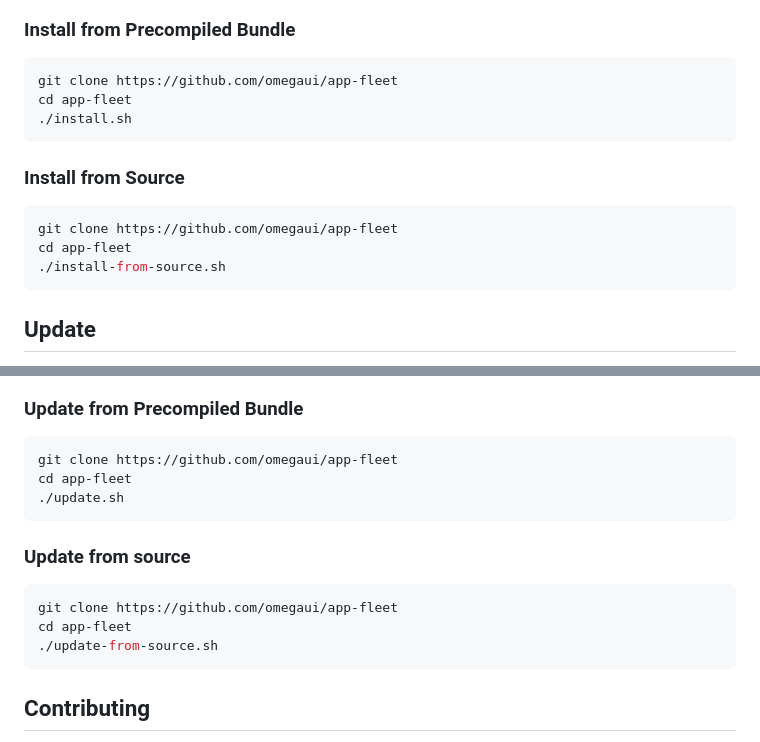
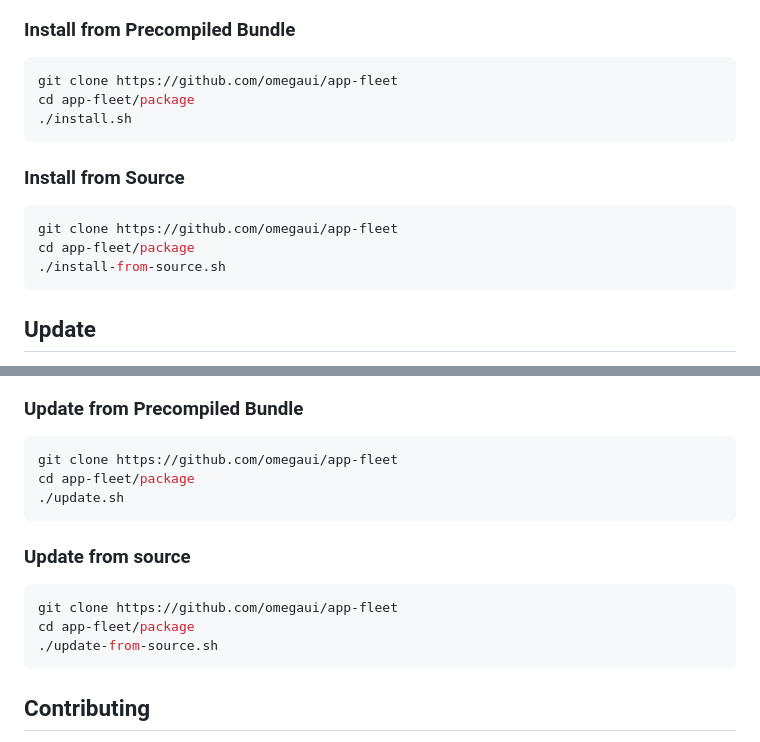
Before and after one commit to omegaui/app_fleet, a Markdown page: README.md, 2 parts joined by grey strips. Rendered like a GitHub page.

Commit message:
🎗 Updated README.md and bundle.

````diff
--- a/README.md
+++ b/README.md
@@ -63,7 +63,7 @@ curl https://raw.githubusercontent.com/omegaui/app-fleet/main/network-install.sh
 
 ```shell
 git clone https://github.com/omegaui/app-fleet
-cd app-fleet
+cd app-fleet/package
 ./install.sh
 ```
 
@@ -71,7 +71,7 @@ cd app-fleet
 
 ```shell
 git clone https://github.com/omegaui/app-fleet
-cd app-fleet
+cd app-fleet/package
 ./install-from-source.sh
 ```
 
@@ -93,7 +93,7 @@ curl https://raw.githubusercontent.com/omegaui/app-fleet/main/network-update.sh
 
 ```shell
 git clone https://github.com/omegaui/app-fleet
-cd app-fleet
+cd app-fleet/package
 ./update.sh
 ```
 
@@ -101,7 +101,7 @@ cd app-fleet
 
 ```shell
 git clone https://github.com/omegaui/app-fleet
-cd app-fleet
+cd app-fleet/package
 ./update-from-source.sh
 ```
 
````
